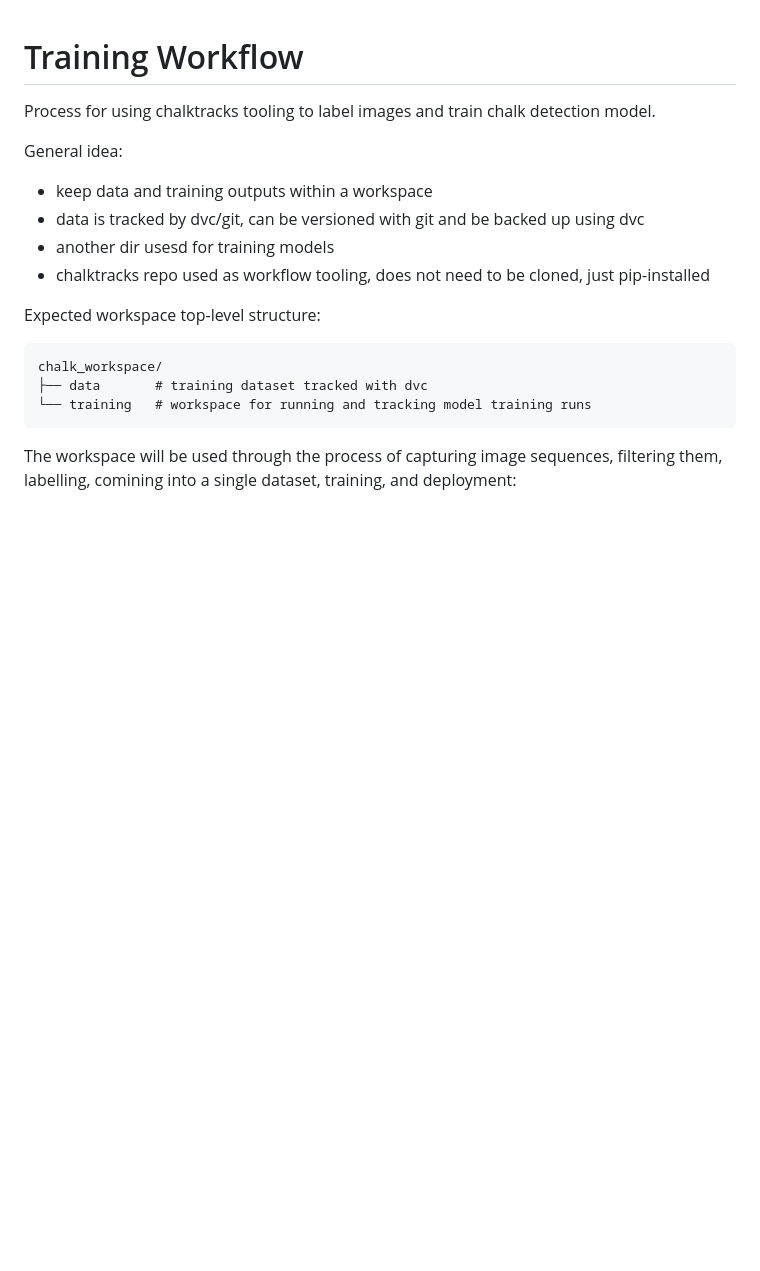
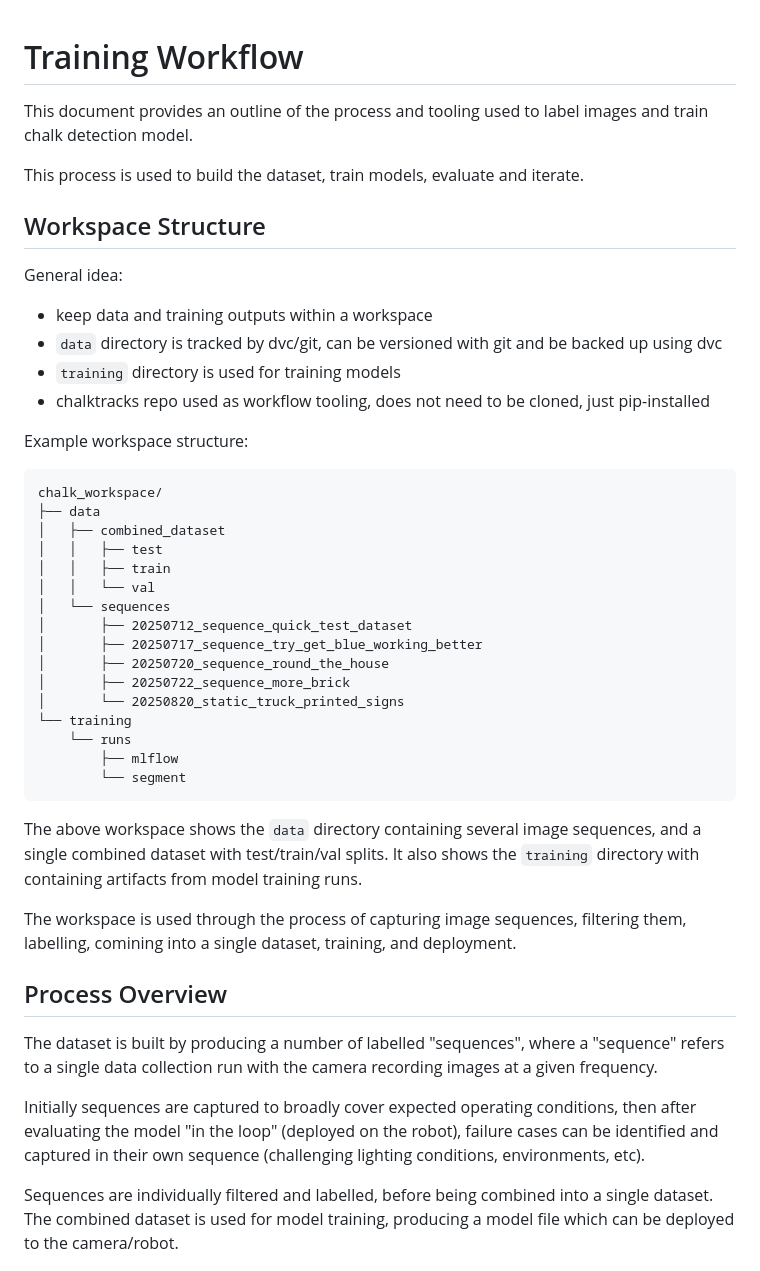
Before and after one commit to chalktracks/chalktracks, a Markdown page: doc/WORKFLOW.md, the part around the change printed below. Rendered like a GitHub page; blank space fills up the shorter version.

Commit message:
update workflow.md - add high level intro

````diff
--- a/doc/WORKFLOW.md
+++ b/doc/WORKFLOW.md
@@ -1,21 +1,47 @@
 # Training Workflow
 
-Process for using chalktracks tooling to label images and train chalk detection model.
+This document provides an outline of the process and tooling used to label images and train chalk detection model.
+
+This process is used to build the dataset, train models, evaluate and iterate.
+
+## Workspace Structure
 
 General idea:
 * keep data and training outputs within a workspace
-* data is tracked by dvc/git, can be versioned with git and be backed up using dvc
-* another dir usesd for training models
+* `data` directory is tracked by dvc/git, can be versioned with git and be backed up using dvc
+* `training` directory is used for training models
 * chalktracks repo used as workflow tooling, does not need to be cloned, just pip-installed
 
-Expected workspace top-level structure:
+Example workspace structure:
 ```
 chalk_workspace/
-├── data       # training dataset tracked with dvc
-└── training   # workspace for running and tracking model training runs
+├── data
+│   ├── combined_dataset
+│   │   ├── test
+│   │   ├── train
+│   │   └── val
+│   └── sequences
+│       ├── 20250712_sequence_quick_test_dataset
+│       ├── 20250717_sequence_try_get_blue_working_better
+│       ├── 20250720_sequence_round_the_house
+│       ├── 20250722_sequence_more_brick
+│       └── 20250820_static_truck_printed_signs
+└── training
+    └── runs
+        ├── mlflow
+        └── segment
 ```
+The above workspace shows the `data` directory containing several image sequences, and a single combined dataset with test/train/val splits. It also shows the `training` directory with containing artifacts from model training runs.
 
-The workspace will be used through the process of capturing image sequences, filtering them, labelling, comining into a single dataset, training, and deployment:
+The workspace is used through the process of capturing image sequences, filtering them, labelling, comining into a single dataset, training, and deployment.
+
+## Process Overview
+
+The dataset is built by producing a number of labelled "sequences", where a "sequence" refers to a single data collection run with the camera recording images at a given frequency.
+
+Initially sequences are captured to broadly cover expected operating conditions, then after evaluating the model "in the loop" (deployed on the robot), failure cases can be identified and captured in their own sequence (challenging lighting conditions, environments, etc).
+
+Sequences are individually filtered and labelled, before being combined into a single dataset. The combined dataset is used for model training, producing a model file which can be deployed to the camera/robot.
 
 ![workflow](./workflow.png)
 
````
Also changed, not shown: other parts of doc/WORKFLOW.md (+39 -1 lines).
